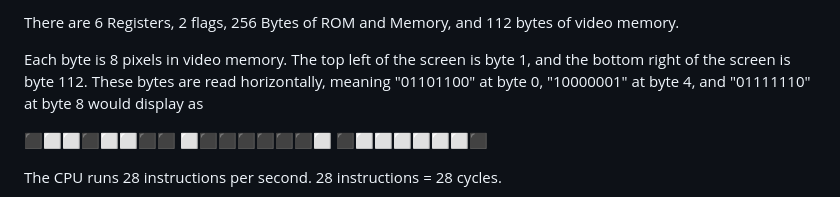
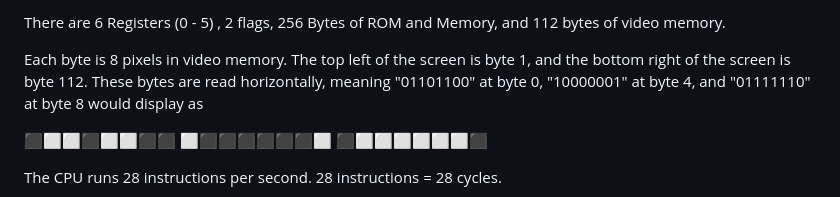
Before and after one commit to TooManyFoxes/Web-Mini-Chip-x8, a Markdown page: docs.md, the part around the change. GitHub-like rendering.

Commit message:
Clarify register numbering in documentation

```diff
--- a/docs.md
+++ b/docs.md
@@ -1,4 +1,4 @@
-There are 6 Registers, 2 flags, 256 Bytes of ROM and Memory, and 112 bytes of
+There are 6 Registers (0 - 5) , 2 flags, 256 Bytes of ROM and Memory, and 112 bytes of
 video memory.
 
 Each byte is 8 pixels in video memory. The top left of the screen is byte 1, and the
```
